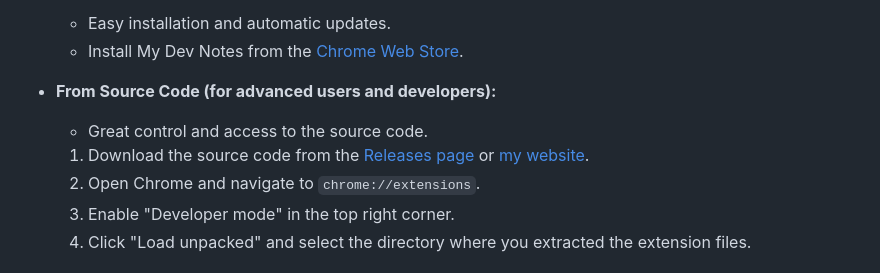
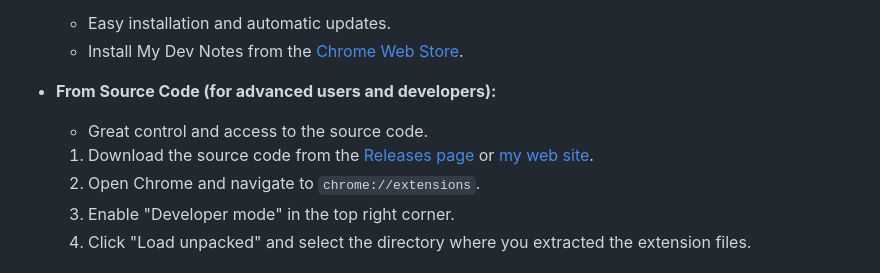
Before and after one commit to faisalsafadi/my-dev-notes, a Markdown page: README.md, the part around the change. Drawn GitHub-style.

```diff
--- a/README.md
+++ b/README.md
@@ -42,7 +42,7 @@ You can install My Dev Notes in two ways:
 
 *   **From Source Code (for advanced users and developers):**
     *   Great control and access to the source code.
-    1.  Download the source code from the [Releases page](https://github.com/faisalsafadi/my-dev-notes/releases) or [my website](http://faisalsafadi.com/wp-content/uploads/2025/03/my-dev-notes.crx).
+    1.  Download the source code from the [Releases page](https://github.com/faisalsafadi/my-dev-notes/releases) or [my web site](http://faisalsafadi.com/wp-content/uploads/2025/03/my-dev-notes.crx).
     2.  Open Chrome and navigate to `chrome://extensions`.
     3.  Enable "Developer mode" in the top right corner.
     4.  Click "Load unpacked" and select the directory where you extracted the extension files.
```
